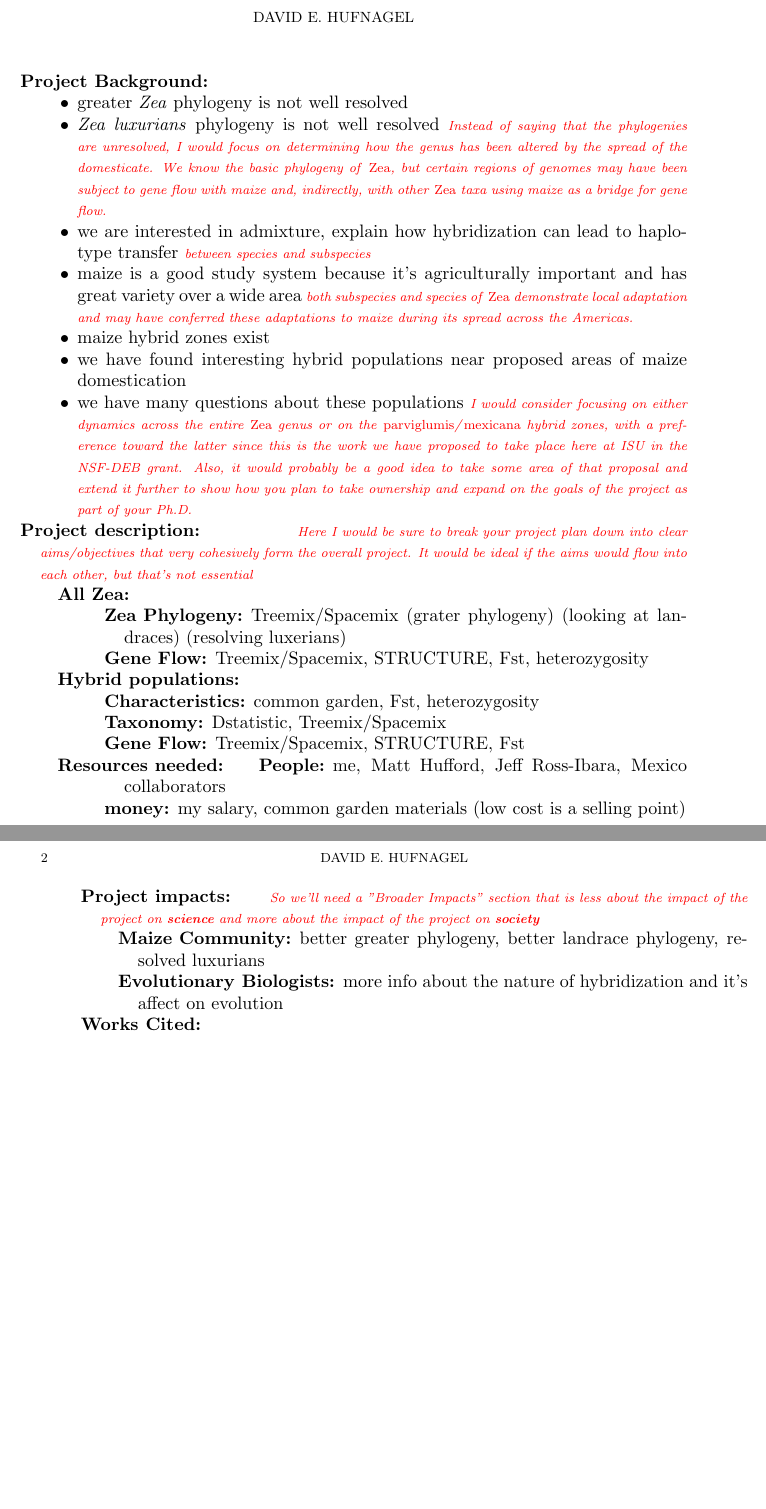
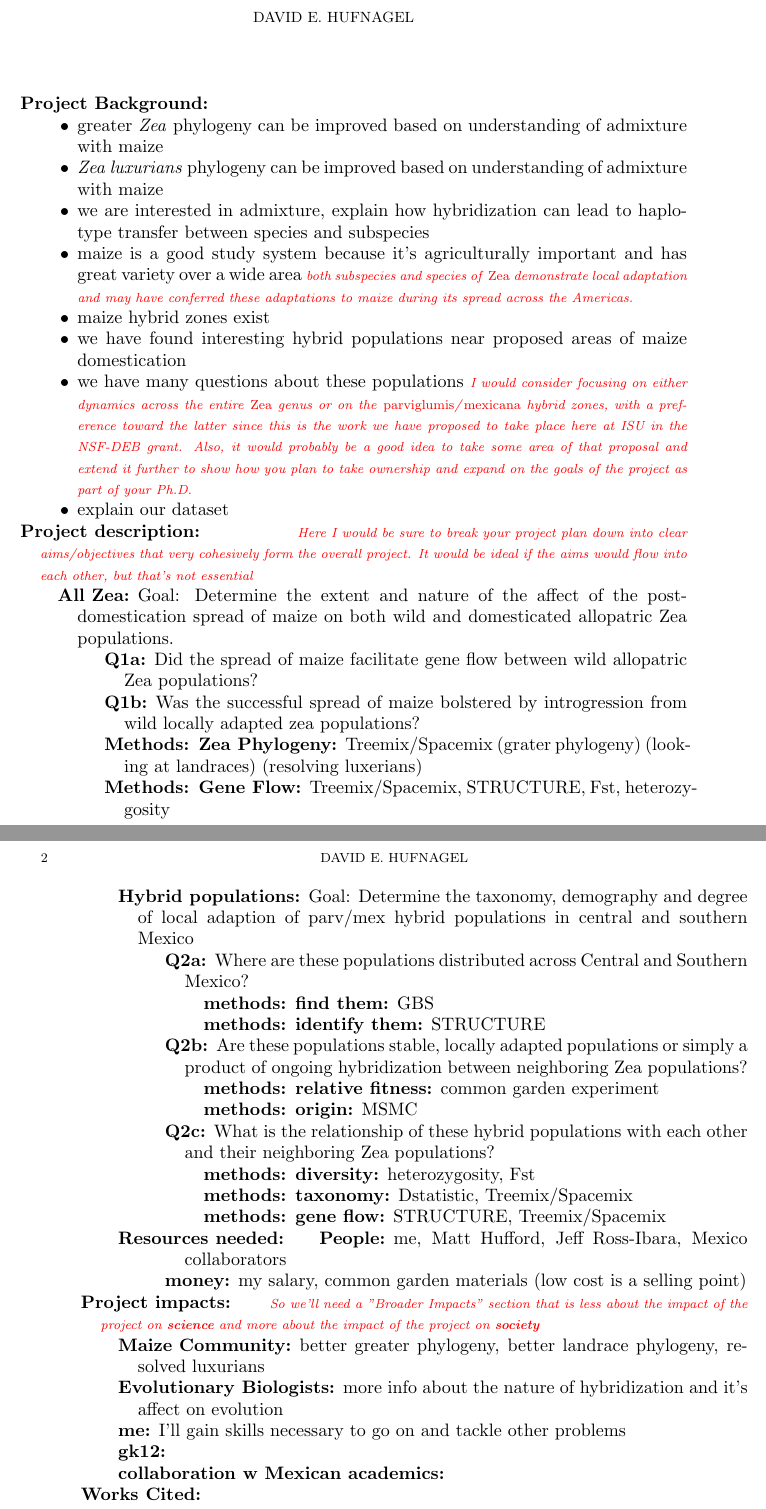
Before and after one commit to HuffordLab/ZeaGeneFlow_SNPChip, a LaTeX paper (Research Statement Outline.tex): two parts of pages 1 and 2 of 2, joined at a grey line, cut so that both start at the same text, the shorter picture padded with empty space. Compiled offline with pdfLaTeX.

Commit message:
Responded to Matt's comments adding goals/questions and broader impacts

```diff
--- a/Research Statement Outline.tex
+++ b/Research Statement Outline.tex
@@ -22,29 +22,44 @@
 \begin{description}
 	\item[Project Background] \hfill
 		\begin{itemize}
-			\item greater \emph{Zea} phylogeny is not well resolved
-			\item \emph{Zea luxurians} phylogeny is not well resolved
-			\mbh{Instead of saying that the phylogenies are unresolved, I would focus on determining how the genus has been altered by the spread of the domesticate.  We know the basic phylogeny of \emph{Zea}, but certain regions of genomes may have been subject to gene flow with maize and, indirectly, with other \emph{Zea} taxa using maize as a bridge for gene flow.}
-			\item we are interested in admixture, explain how hybridization can lead to haplotype transfer \mbh{between species and subspecies}
+			\item greater \emph{Zea} phylogeny can be improved based on understanding of admixture with maize
+			\item \emph{Zea luxurians} phylogeny  can be improved based on understanding of admixture with maize
+			\item we are interested in admixture, explain how hybridization can lead to haplotype transfer between species and subspecies
 			\item maize is a good study system because it's agriculturally important and has great variety over a wide area \mbh{both subspecies and species of \emph{Zea} demonstrate local adaptation and may have conferred these adaptations to maize during its spread across the Americas.}
 			\item maize hybrid zones exist
 			\item we have found interesting hybrid populations near proposed areas of maize domestication
 			\item we have many questions about these populations
 			\mbh{I would consider focusing on either dynamics across the entire \emph{Zea} genus or on the \emph{parviglumis}/\emph{mexicana} hybrid zones, with a preference toward the latter since this is the work we have proposed to take place here at ISU in the NSF-DEB grant.  Also, it would probably be a good idea to take some area of that proposal and extend it further to show how you plan to take ownership and expand on the goals of the project as part of your Ph.D.}
+			\item explain our dataset
 		\end{itemize}
 	\item[Project description] \hfill
 	\mbh{Here I would be sure to break your project plan down into clear aims/objectives that very cohesively form the overall project.  It would be ideal if the aims would flow into each other, but that's not essential}
 		\begin{description}
-			\item[All Zea] \hfill
+			\item[All Zea] Goal: Determine the extent and nature of the affect of the post-domestication spread of maize on both wild and domesticated allopatric Zea populations.
 				\begin{description}
-					\item[Zea Phylogeny] Treemix/Spacemix (grater phylogeny) (looking at landraces) (resolving luxerians)
-					\item[Gene Flow] Treemix/Spacemix, STRUCTURE, Fst, heterozygosity
+					\item[Q1a] Did the spread of maize facilitate gene flow between wild allopatric Zea populations?
+					\item[Q1b]  Was the successful spread of maize bolstered by introgression from wild locally adapted zea populations?
+					\item[Methods: Zea Phylogeny] Treemix/Spacemix (grater phylogeny) (looking at landraces) (resolving luxerians)
+					\item[Methods: Gene Flow] Treemix/Spacemix, STRUCTURE, Fst, heterozygosity
 				\end{description}
-			\item[Hybrid populations] \hfill
+			\item[Hybrid populations] Goal: Determine the taxonomy, demography and degree of local adaption of parv/mex hybrid populations in central and southern Mexico
 				\begin{description}
-					\item[Characteristics] common garden, Fst, heterozygosity
-					\item[Taxonomy] Dstatistic, Treemix/Spacemix
-					\item[Gene Flow] Treemix/Spacemix, STRUCTURE, Fst
+					\item[Q2a] Where are these populations distributed across Central and Southern Mexico?
+						\begin{description}
+							\item[methods: find them] GBS
+							\item[methods: identify them] STRUCTURE
+						\end{description}
+					\item[Q2b] Are these populations stable, locally adapted populations or simply a product of ongoing hybridization between neighboring Zea populations?
+						\begin{description}
+							\item[methods: relative fitness] common garden experiment
+							\item[methods: origin] MSMC
+						\end{description}
+					\item[Q2c] What is the relationship of these hybrid populations with each other and their neighboring Zea populations?
+						\begin{description}
+							\item[methods: diversity] heterozygosity, Fst
+							\item[methods: taxonomy] Dstatistic, Treemix/Spacemix
+							\item[methods: gene flow] STRUCTURE, Treemix/Spacemix
+						\end{description}
 				\end{description}
 			\item[Resources needed]
 				\begin{description}
@@ -57,6 +72,9 @@
 		\begin{description}
 			\item[Maize Community] better greater phylogeny, better landrace phylogeny, resolved luxurians
 			\item[Evolutionary Biologists] more info about the nature of hybridization and it's affect on evolution
+			\item[me] I'll gain skills necessary to go on and tackle other problems
+			\item[gk12]
+			\item[collaboration w Mexican academics]
 		\end{description}
 	\item[Works Cited]
 \end{description}
```
Also changed, not shown: Research Statement Outline.pdf, personal statement outline.pdf, 4 other files.
